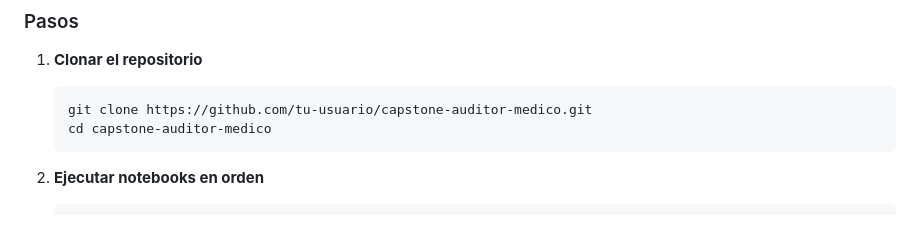
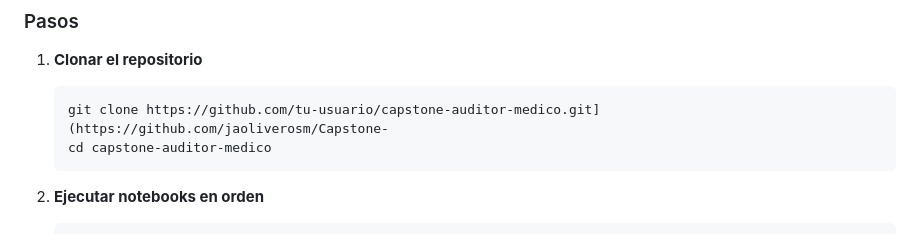
Before and after one commit to jaoliverosm/Capstone-, a Markdown page: README.md, the part around the change. Rendered like a GitHub page.

````diff
--- a/README.md
+++ b/README.md
@@ -163,7 +163,7 @@ pip install pandas numpy scikit-learn xgboost matplotlib seaborn shap jupyter op
 
 1. **Clonar el repositorio**
    ```bash
-   git clone https://github.com/tu-usuario/capstone-auditor-medico.git
+   git clone https://github.com/tu-usuario/capstone-auditor-medico.git](https://github.com/jaoliverosm/Capstone-
    cd capstone-auditor-medico
    ```
 
````
